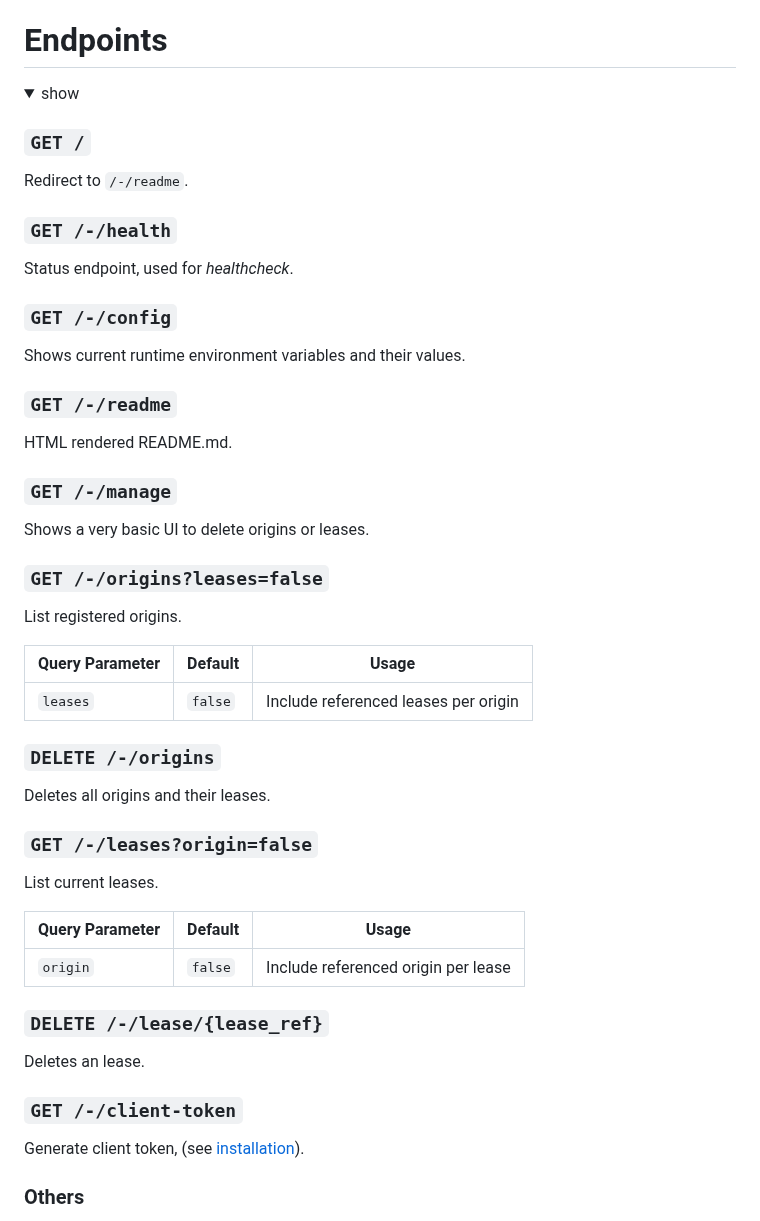
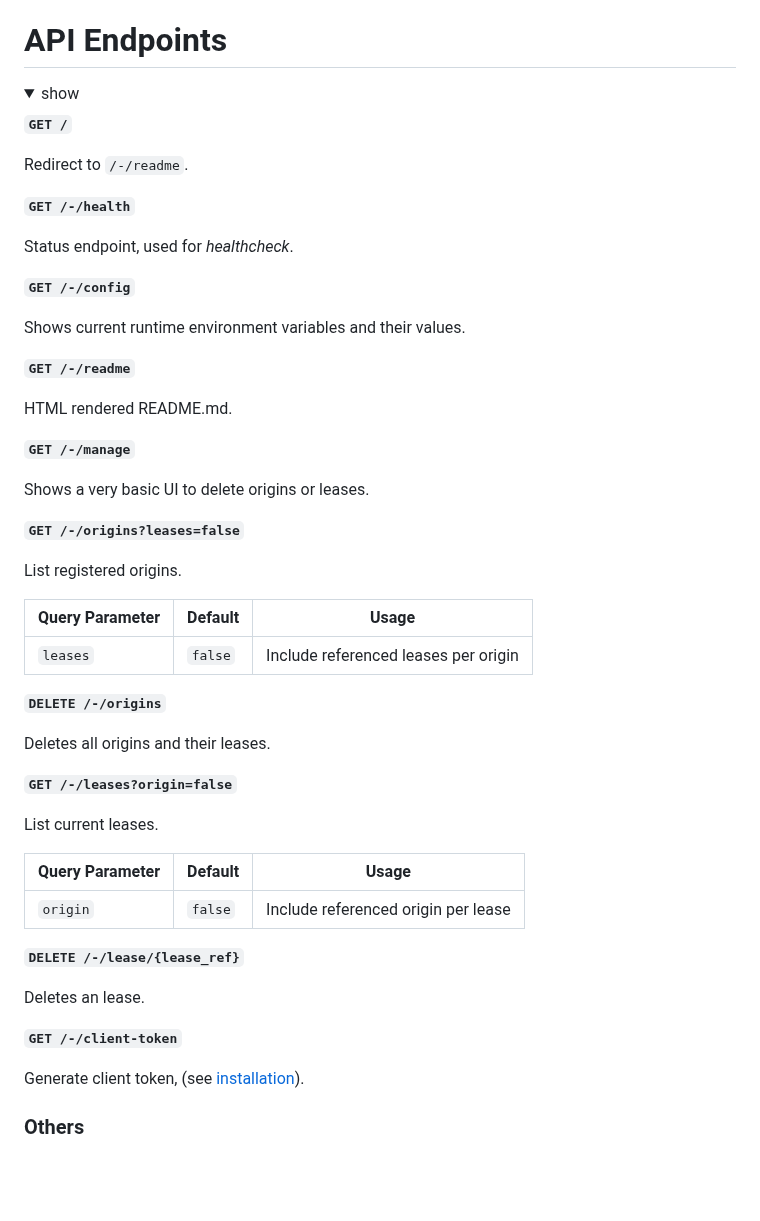
Before and after one commit to GreenDamTan/fastapi-dls_mirror, a Markdown page: README.md, the part around the change. Rendered like a GitHub page; folded sections open; blank space fills up the shorter version.

```diff
--- a/README.md
+++ b/README.md
@@ -515,32 +515,32 @@ Done. For more information check [troubleshoot section](#troubleshoot).
 8. Set schedule to `At First Array Start Only`
 9. Click on Apply
 
-# Endpoints
+# API Endpoints
 
 <details>
   <summary>show</summary>
 
-### `GET /`
+**`GET /`**
 
 Redirect to `/-/readme`.
 
-### `GET /-/health`
+**`GET /-/health`**
 
 Status endpoint, used for *healthcheck*.
 
-### `GET /-/config`
+**`GET /-/config`**
 
 Shows current runtime environment variables and their values.
 
-### `GET /-/readme`
+**`GET /-/readme`**
 
 HTML rendered README.md.
 
-### `GET /-/manage`
+**`GET /-/manage`**
 
 Shows a very basic UI to delete origins or leases.
 
-### `GET /-/origins?leases=false`
+**`GET /-/origins?leases=false`**
 
 List registered origins.
 
@@ -548,11 +548,11 @@ List registered origins.
 |-----------------|---------|--------------------------------------|
 | `leases`        | `false` | Include referenced leases per origin |
 
-### `DELETE /-/origins`
+**`DELETE /-/origins`**
 
 Deletes all origins and their leases.
 
-### `GET /-/leases?origin=false`
+**`GET /-/leases?origin=false`**
 
 List current leases.
 
@@ -560,11 +560,11 @@ List current leases.
 |-----------------|---------|-------------------------------------|
 | `origin`        | `false` | Include referenced origin per lease |
 
-### `DELETE /-/lease/{lease_ref}`
+**`DELETE /-/lease/{lease_ref}`**
 
 Deletes an lease.
 
-### `GET /-/client-token`
+**`GET /-/client-token`**
 
 Generate client token, (see [installation](#installation)).
 
```
